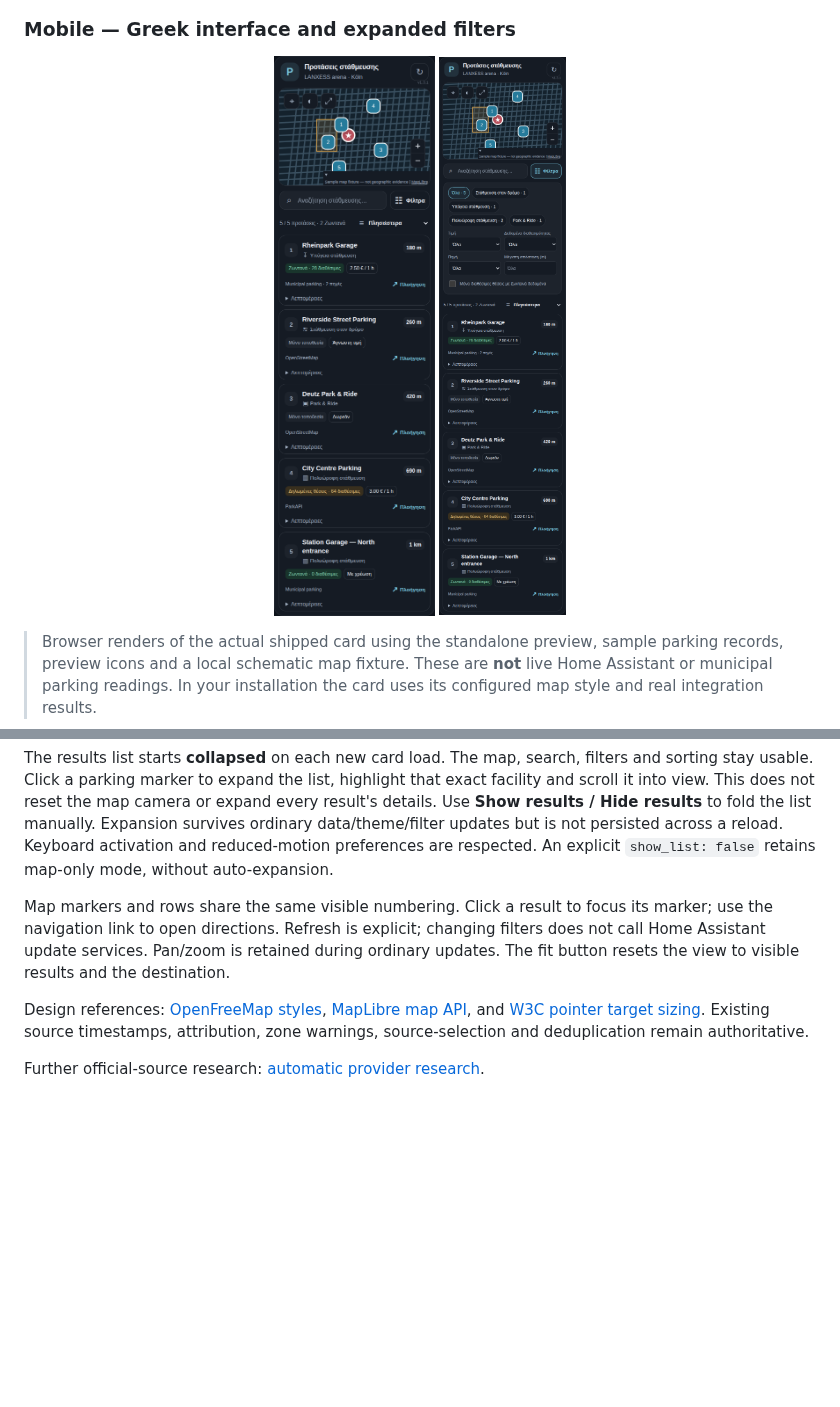
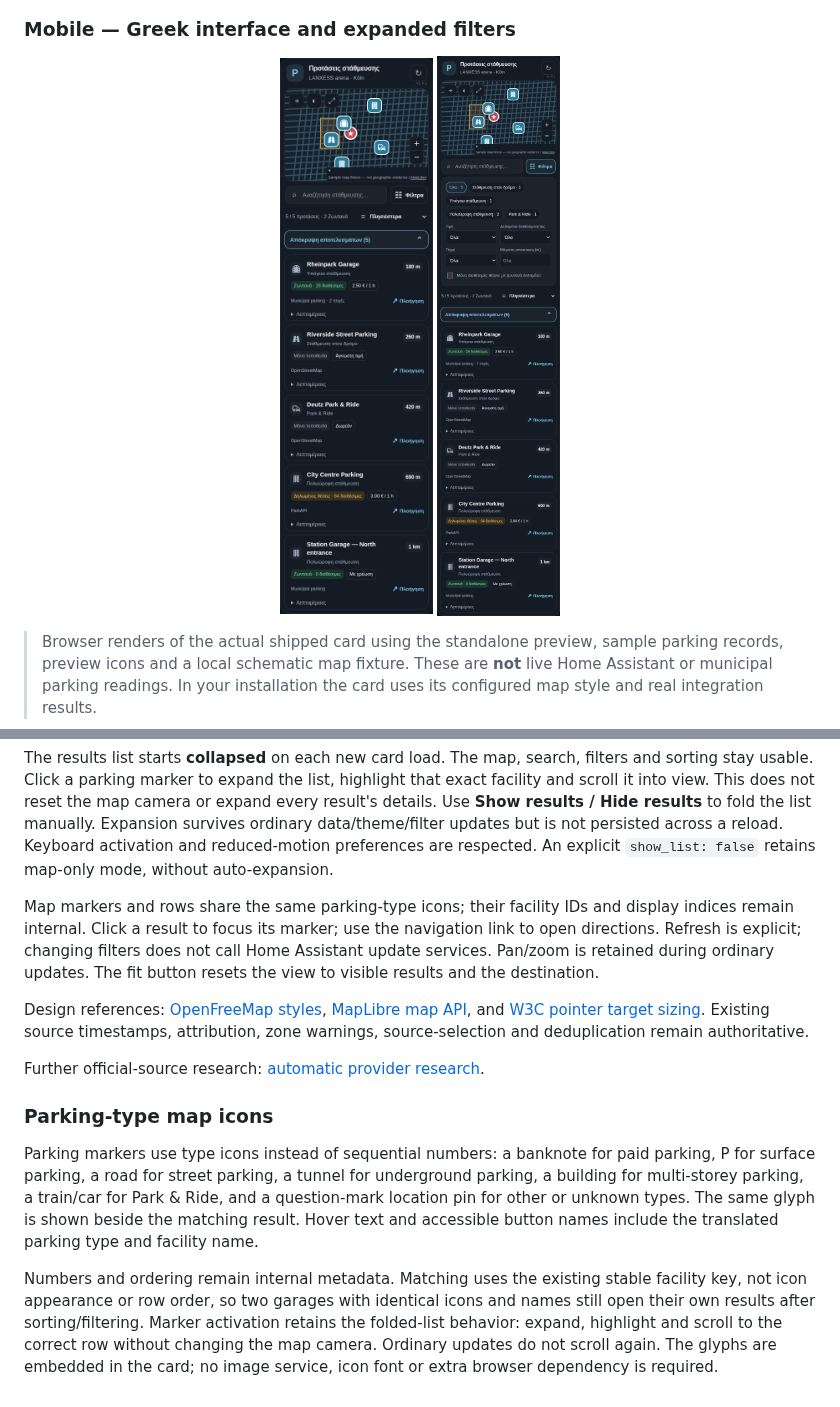
Before and after one commit to Chreece/HA-OSM-Parking, a Markdown page: README.md, 2 parts joined by grey strips. GitHub-like rendering; pictures changed too: assets/screenshots/card-mobile-greek-dark.png, assets/screenshots/card-mobile-greek-filters.png; blank space fills up the shorter version.

Commit message:
Show parking type icons and keep facility matching internal (v1.4.1)

```diff
--- a/README.md
+++ b/README.md
@@ -373,8 +373,14 @@ remember_filters: true
 
 The results list starts **collapsed** on each new card load. The map, search, filters and sorting stay usable. Click a parking marker to expand the list, highlight that exact facility and scroll it into view. This does not reset the map camera or expand every result's details. Use **Show results / Hide results** to fold the list manually. Expansion survives ordinary data/theme/filter updates but is not persisted across a reload. Keyboard activation and reduced-motion preferences are respected. An explicit `show_list: false` retains map-only mode, without auto-expansion.
 
-Map markers and rows share the same visible numbering. Click a result to focus its marker; use the navigation link to open directions. Refresh is explicit; changing filters does not call Home Assistant update services. Pan/zoom is retained during ordinary updates. The fit button resets the view to visible results and the destination.
+Map markers and rows share the same parking-type icons; their facility IDs and display indices remain internal. Click a result to focus its marker; use the navigation link to open directions. Refresh is explicit; changing filters does not call Home Assistant update services. Pan/zoom is retained during ordinary updates. The fit button resets the view to visible results and the destination.
 
 Design references: [OpenFreeMap styles](https://openfreemap.org/quick_start/), [MapLibre map API](https://maplibre.org/maplibre-gl-js/docs/API/classes/Map/), and [W3C pointer target sizing](https://www.w3.org/WAI/WCAG22/Understanding/target-size-minimum.html). Existing source timestamps, attribution, zone warnings, source-selection and deduplication remain authoritative.
 
 Further official-source research: [automatic provider research](docs/provider-resilience-research.md).
+
+### Parking-type map icons
+
+Parking markers use type icons instead of sequential numbers: a banknote for paid parking, P for surface parking, a road for street parking, a tunnel for underground parking, a building for multi-storey parking, a train/car for Park & Ride, and a question-mark location pin for other or unknown types. The same glyph is shown beside the matching result. Hover text and accessible button names include the translated parking type and facility name.
+
+Numbers and ordering remain internal metadata. Matching uses the existing stable facility key, not icon appearance or row order, so two garages with identical icons and names still open their own results after sorting/filtering. Marker activation retains the folded-list behavior: expand, highlight and scroll to the correct row without changing the map camera. Ordinary updates do not scroll again. The glyphs are embedded in the card; no image service, icon font or extra browser dependency is required.
```
Also changed, not shown: CHANGELOG.md (+15 -0 lines), tools/card/guide.md (+7 -1 lines), assets/screenshots/card-desktop-dark.png, assets/screenshots/card-desktop-light.png, 11 other files.
